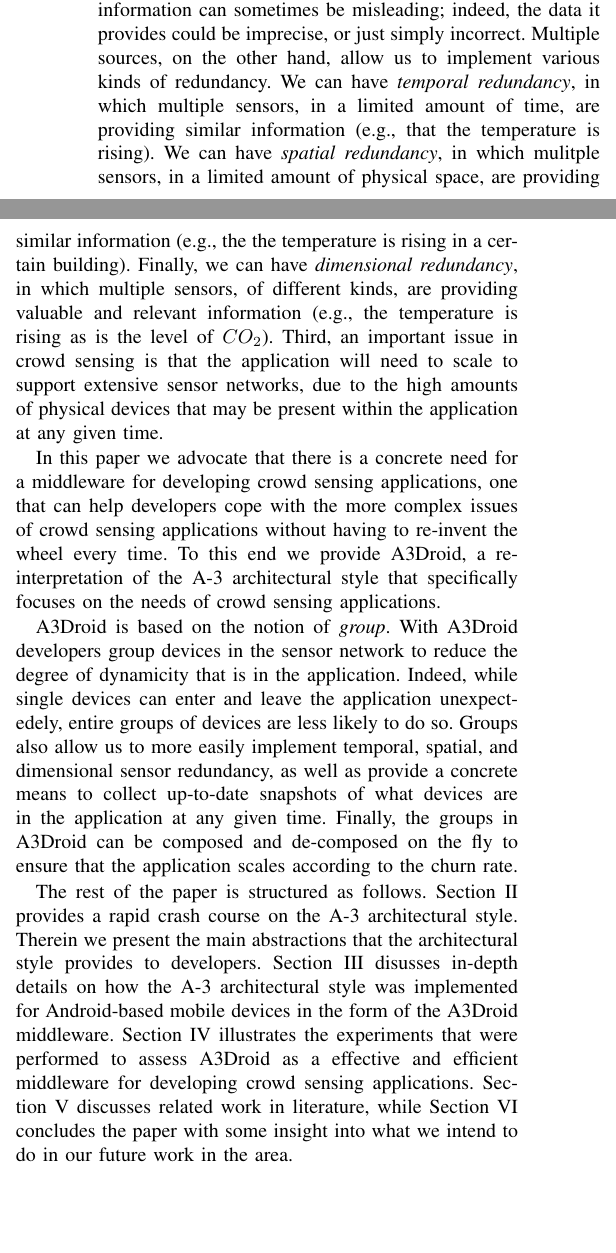
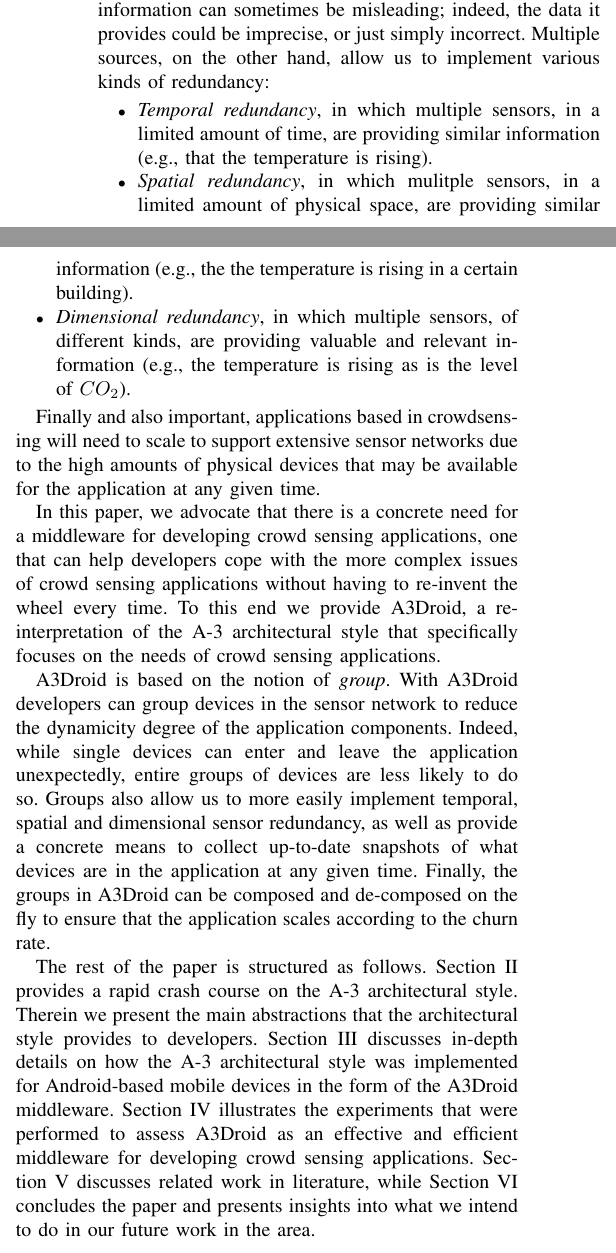
Before and after one commit to danilomendonca/sois-paper, a LaTeX paper (main.tex, which reads intro.tex): two parts of the columns of page 1 of 5, joined at a grey line, cut so that both start at the same text, the shorter picture padded with empty space. Compiled offline with pdfLaTeX.

Commit message:
some type and syntax corrections

```diff
--- a/intro.tex
+++ b/intro.tex
@@ -12,10 +12,22 @@
 
 This novel data collection paradigm goes under the name of crowd sensing. Through crowd sensing we can gather invaluable information in disaster-recovery scenarios, we can perform geo-localized and time-limited sentiment analyses, and so on.
 
-Crowd sensing introduces novel challenges. First of all, since the sensors are on mobile devices they are always on the move, and subject to high churn rates. Indeed, it is common for people to enter and leave the sensing application freely and unexpectedly. This can lead to robustness issues in which the required data cannot be collected at all times, due to the absence of a certain type of sensor. Second, the precision and quality of the collected data is vital. A single source of information can sometimes be misleading; indeed, the data it provides could be imprecise, or just simply incorrect. Multiple sources, on the other hand, allow us to implement various kinds of redundancy. We can have \emph{temporal redundancy}, in which multiple sensors, in a limited amount of time, are providing similar information  (e.g., that the temperature is rising). We can have \emph{spatial redundancy}, in which mulitple sensors, in a limited amount of physical space, are providing similar information (e.g., the the temperature is rising in a certain building). Finally, we can have \emph{dimensional redundancy}, in which multiple sensors, of different kinds, are providing valuable and relevant information (e.g., the temperature is rising as is the level of $CO_{2}$). Third, an important issue in crowd sensing is that the application will need to scale to support extensive sensor networks, due to the high amounts of physical devices that may be present within the application at any given time.
+Crowd sensing introduces novel challenges. First of all, since the sensors are embed in mobile devices, they are always on the move and subject to high churn rates. Indeed, it is common for people to enter and leave the sensing application freely and unexpectedly. This can lead to robustness issues in which the required data cannot be collected at all times due to the absence of a certain type of sensor. Second, the precision and quality of the collected data is vital. A single source of information can sometimes be misleading; indeed, the data it provides could be imprecise, or just simply incorrect. Multiple sources, on the other hand, allow us to implement various kinds of redundancy:
 
-In this paper we advocate that there is a concrete need for a middleware for developing crowd sensing applications, one that can help developers cope with the more complex issues of crowd sensing applications without having to re-invent the wheel every time. To this end we provide A3Droid, a re-interpretation of the A-3 architectural style that specifically focuses on the needs of crowd sensing applications.
+\begin{itemize}
 
-A3Droid is based on the notion of \emph{group}. With A3Droid developers group devices in the sensor network to reduce the degree of dynamicity that is in the application. Indeed, while single devices can enter and leave the application unexpectedely, entire groups of devices are less likely to do so. Groups also allow us to more easily implement temporal, spatial, and dimensional sensor redundancy, as well as provide a concrete means to collect up-to-date snapshots of what devices are in the application at any given time. Finally, the groups in A3Droid can be composed and de-composed on the fly to ensure that the application scales according to the churn rate.
+\item \emph{Temporal redundancy}, in which multiple sensors, in a limited amount of time, are providing similar information  (e.g., that the temperature is rising).
 
-The rest of the paper is structured as follows. Section~\ref{sec:a3} provides a rapid crash course on the A-3 architectural style. Therein we present the main abstractions that the architectural style provides to developers. Section~\ref{sec:a3droid} disusses in-depth details on how the A-3 architectural style was implemented for Android-based mobile devices in the form of the A3Droid middleware. Section~\ref{sec:evaluation} illustrates the experiments that were performed to assess A3Droid as a effective and efficient middleware for developing crowd sensing applications. Section~\ref{sec:related} discusses related work in literature, while Section~\ref{sec:conclusion} concludes the paper with some insight into what we intend to do in our future work in the area.
+\item \emph{Spatial redundancy}, in which mulitple sensors, in a limited amount of physical space, are providing similar information (e.g., the the temperature is rising in a certain building).
+
+\item \emph{Dimensional redundancy}, in which multiple sensors, of different kinds, are providing valuable and relevant information (e.g., the temperature is rising as is the level of $CO_{2}$).
+
+\end{itemize}
+
+Finally and also important, applications based in crowdsensing will need to scale to support extensive sensor networks due to the high amounts of physical devices that may be available for the application at any given time.
+
+In this paper, we advocate that there is a concrete need for a middleware for developing crowd sensing applications, one that can help developers cope with the more complex issues of crowd sensing applications without having to re-invent the wheel every time. To this end we provide A3Droid, a re-interpretation of the A-3 architectural style that specifically focuses on the needs of crowd sensing applications.
+
+A3Droid is based on the notion of \emph{group}. With A3Droid developers can group devices in the sensor network to reduce the dynamicity degree of the application components. Indeed, while single devices can enter and leave the application unexpectedly, entire groups of devices are less likely to do so. Groups also allow us to more easily implement temporal, spatial and dimensional sensor redundancy, as well as provide a concrete means to collect up-to-date snapshots of what devices are in the application at any given time. Finally, the groups in A3Droid can be composed and de-composed on the fly to ensure that the application scales according to the churn rate.
+
+The rest of the paper is structured as follows. Section~\ref{sec:a3} provides a rapid crash course on the A-3 architectural style. Therein we present the main abstractions that the architectural style provides to developers. Section~\ref{sec:a3droid} discusses in-depth details on how the A-3 architectural style was implemented for Android-based mobile devices in the form of the A3Droid middleware. Section~\ref{sec:evaluation} illustrates the experiments that were performed to assess A3Droid as an effective and efficient middleware for developing crowd sensing applications. Section~\ref{sec:related} discusses related work in literature, while Section~\ref{sec:conclusion} concludes the paper and presents insights into what we intend to do in our future work in the area.
```
Also changed, not shown: intro.tex (6 more changed lines).
